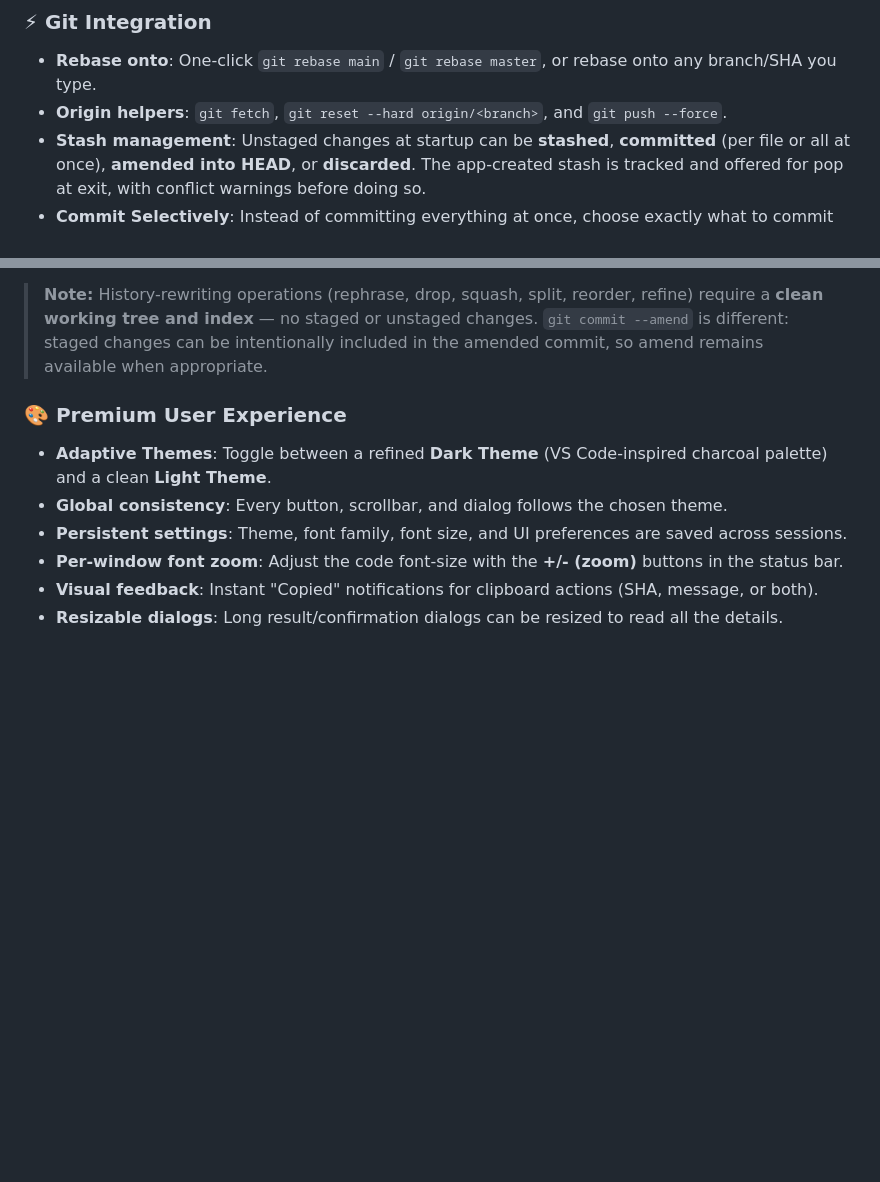
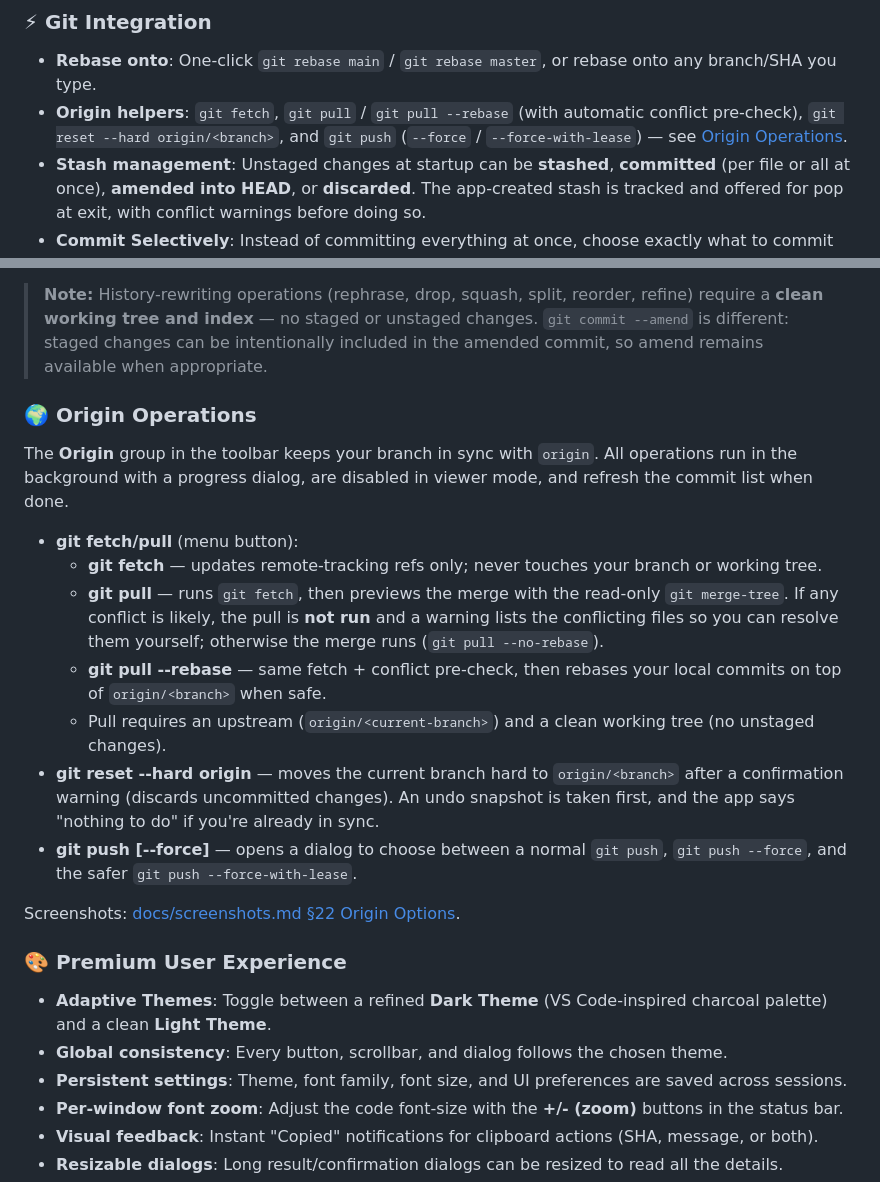
Before and after one commit to shyjun/git-interactive-rebase-gui-tool, a Markdown page: README.md, 2 parts joined by grey strips. Drawn GitHub-style; blank space fills up the shorter version.

Commit message:
docs(readme): document origin fetch/pull/push/reset operations
- README.md: expand the origin-helpers bullet under Git Integration to
  cover git pull / git pull --rebase (conflict pre-check) and the push
  dialog options, linking to the new section.
- Add '### Origin Operations' section after Git Integration: fetch/pull
  menu details (merge-tree preview, pull refused with a file-listing
  warning when conflicts are likely), reset --hard origin (confirmation,
  undo snapshot, nothing-to-do case), push options (normal/force/
  force-with-lease), general notes (background + progress dialog,
  viewer mode, history refresh). Links to
  docs/screenshots.md#22-origin-options.

```diff
--- a/README.md
+++ b/README.md
@@ -81,7 +81,7 @@ A Python-based Git Interactive Rebase GUI tool to visually manage commit history
 ### ⚡ Git Integration
 
 * **Rebase onto**: One-click `git rebase main` / `git rebase master`, or rebase onto any branch/SHA you type.
-* **Origin helpers**: `git fetch`, `git reset --hard origin/<branch>`, and `git push --force`.
+* **Origin helpers**: `git fetch`, `git pull` / `git pull --rebase` (with automatic conflict pre-check), `git reset --hard origin/<branch>`, and `git push` (`--force` / `--force-with-lease`) — see [Origin Operations](#-origin-operations).
 * **Stash management**: Unstaged changes at startup can be **stashed**, **committed** (per file or all at once), **amended into HEAD**, or **discarded**. The app-created stash is tracked and offered for pop at exit, with conflict warnings before doing so.
 * **Commit Selectively**: Instead of committing everything at once, choose exactly what to commit from the unstaged-changes dialog:
   * Per-file **checkboxes** with `+N -M` stats; the bottom pane previews the **combined diff** of the checked files, with separator lines between files (like the main diff pane)
@@ -91,6 +91,20 @@ A Python-based Git Interactive Rebase GUI tool to visually manage commit history
   * Unchecked files stay completely untouched, and cancelling at any point leaves the repository unchanged
 
 > **Note:** History-rewriting operations (rephrase, drop, squash, split, reorder, refine) require a **clean working tree and index** — no staged or unstaged changes. `git commit --amend` is different: staged changes can be intentionally included in the amended commit, so amend remains available when appropriate.
+
+### 🌍 Origin Operations
+
+The **Origin** group in the toolbar keeps your branch in sync with `origin`. All operations run in the background with a progress dialog, are disabled in viewer mode, and refresh the commit list when done.
+
+* **git fetch/pull** (menu button):
+  * **git fetch** — updates remote-tracking refs only; never touches your branch or working tree.
+  * **git pull** — runs `git fetch`, then previews the merge with the read-only `git merge-tree`. If any conflict is likely, the pull is **not run** and a warning lists the conflicting files so you can resolve them yourself; otherwise the merge runs (`git pull --no-rebase`).
+  * **git pull --rebase** — same fetch + conflict pre-check, then rebases your local commits on top of `origin/<branch>` when safe.
+  * Pull requires an upstream (`origin/<current-branch>`) and a clean working tree (no unstaged changes).
+* **git reset --hard origin** — moves the current branch hard to `origin/<branch>` after a confirmation warning (discards uncommitted changes). An undo snapshot is taken first, and the app says "nothing to do" if you're already in sync.
+* **git push [--force]** — opens a dialog to choose between a normal `git push`, `git push --force`, and the safer `git push --force-with-lease`.
+
+Screenshots: [docs/screenshots.md §22 Origin Options](docs/screenshots.md#22-origin-options).
 
 ### 🎨 Premium User Experience
 
```
